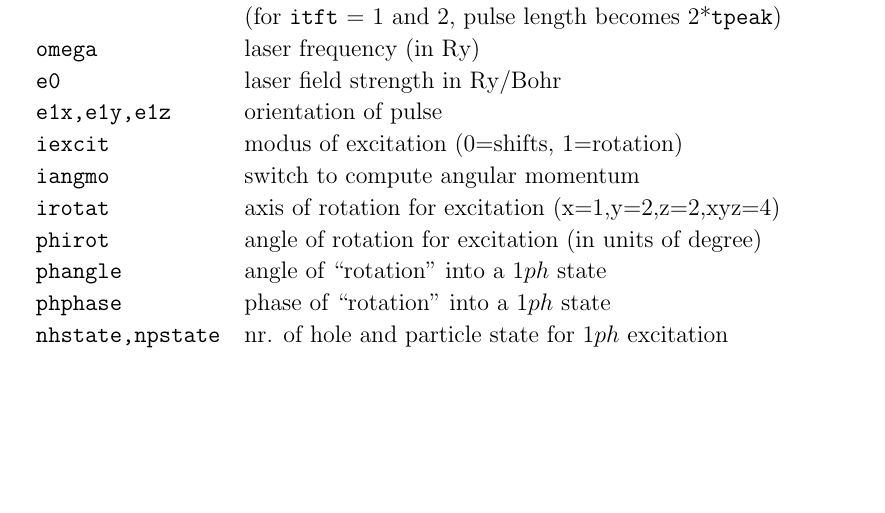
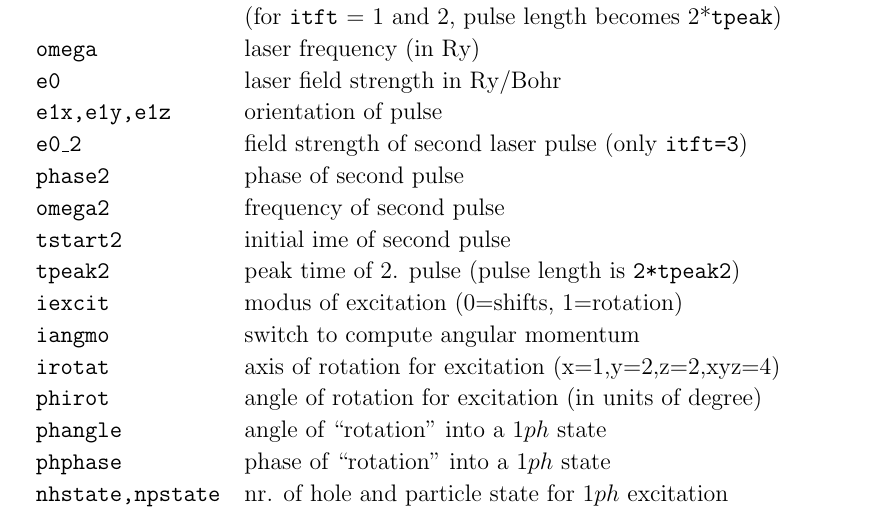
Before and after one commit to erltoul/QDD, a LaTeX document (doc/explain-init.tex): part of page 7 of 13, cut so that both start at the same text, the shorter picture padded with empty space. Compiled offline with pdfLaTeX.

Commit message:
probe pulse implemented, see 'explain.pdf' in documentation

```diff
--- a/doc/explain-init.tex
+++ b/doc/explain-init.tex
@@ -305,6 +305,11 @@ equations\\
 {\tt omega  }& laser frequency (in Ry)\\
 {\tt e0     }& laser field strength in Ry/Bohr\\
 {\tt e1x,e1y,e1z   }& orientation of pulse\\
+{\tt e0\_2  }& field strength of second laser pulse (only {\tt itft=3}) \\
+{\tt phase2 }& phase of second pulse \\
+{\tt omega2 }& frequency of second pulse\\
+{\tt tstart2}& initial ime of second pulse\\
+{\tt tpeak2} & peak time of 2. pulse (pulse length is {\tt 2*tpeak2})\\
 {\tt iexcit} & modus of excitation (0=shifts, 1=rotation)\\
 {\tt iangmo} & switch to compute angular momentum\\
 {\tt irotat} & axis of rotation for excitation (x=1,y=2,z=2,xyz=4)\\
```
Also changed, not shown: code/source_f90/makefile, doc/explain-init.pdf, 3 other files.
